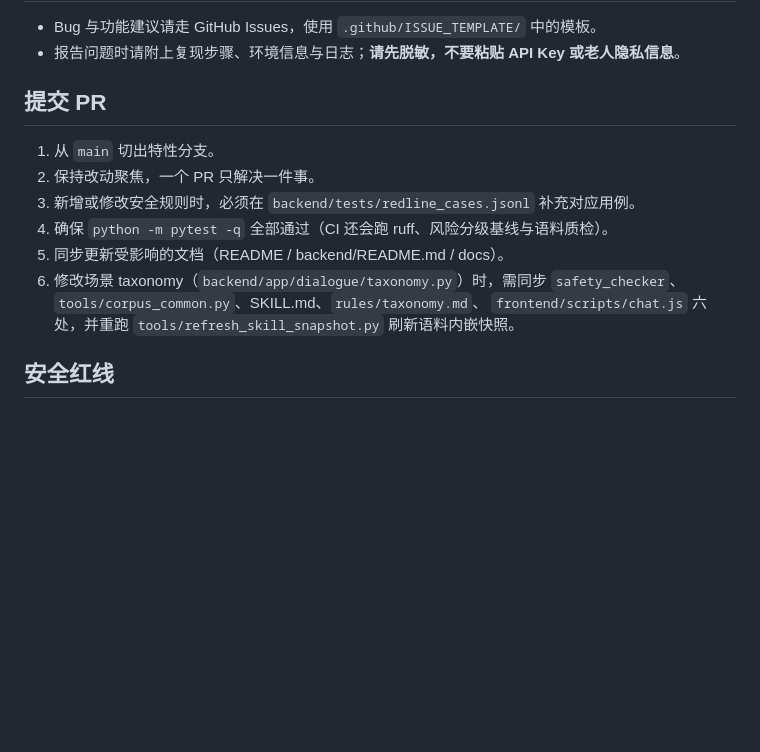
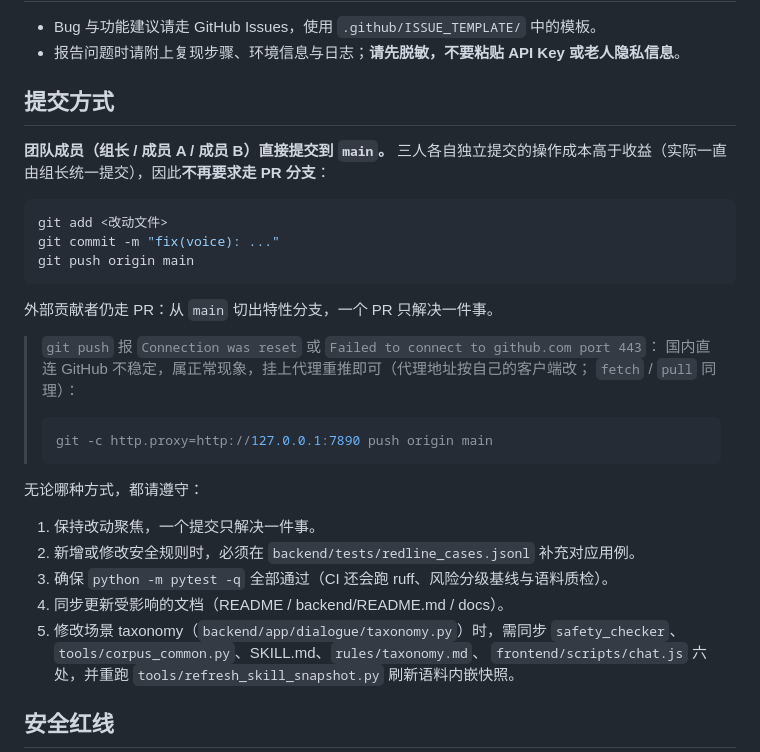
Before and after one commit to aha0222/healthconsult-dialogue-system, a Markdown page: CONTRIBUTING.md, the part around the change. Drawn GitHub-style; blank space fills up the shorter version.

Commit message:
docs: allow team members to commit directly to main
CONTRIBUTING told contributors to branch off main and open a PR, which no
longer matches how this three-person team works: the other two members are
not comfortable with git, so the lead has been committing everything
himself. Rewrite that section to say team members push to main directly,
keep PRs for outside contributors, and retain the change-hygiene rules
that were listed under it.

Also document the push failure everyone here runs into: direct HTTPS to
github.com is unreliable from mainland China ("Recv failure: Connection
was reset", or a 21 s connect timeout - 4 of 4 attempts failed on
2026-10-06 while the same moment through a local proxy returned 200). The
section now shows the one-off proxied push command instead of leaving
people to retry blindly.

````diff
--- a/CONTRIBUTING.md
+++ b/CONTRIBUTING.md
@@ -46,14 +46,34 @@ python -m venv .venv
 - Bug 与功能建议请走 GitHub Issues，使用 `.github/ISSUE_TEMPLATE/` 中的模板。
 - 报告问题时请附上复现步骤、环境信息与日志；**请先脱敏，不要粘贴 API Key 或老人隐私信息**。
 
-## 提交 PR
+## 提交方式
 
-1. 从 `main` 切出特性分支。
-2. 保持改动聚焦，一个 PR 只解决一件事。
-3. 新增或修改安全规则时，必须在 `backend/tests/redline_cases.jsonl` 补充对应用例。
-4. 确保 `python -m pytest -q` 全部通过（CI 还会跑 ruff、风险分级基线与语料质检）。
-5. 同步更新受影响的文档（README / backend/README.md / docs）。
-6. 修改场景 taxonomy（`backend/app/dialogue/taxonomy.py`）时，需同步
+**团队成员（组长 / 成员 A / 成员 B）直接提交到 `main`。**
+三人各自独立提交的操作成本高于收益（实际一直由组长统一提交），因此**不再要求走 PR 分支**：
+
+```powershell
+git add <改动文件>
+git commit -m "fix(voice): ..."
+git push origin main
+```
+
+外部贡献者仍走 PR：从 `main` 切出特性分支，一个 PR 只解决一件事。
+
+> `git push` 报 `Connection was reset` 或 `Failed to connect to github.com port 443`：
+> 国内直连 GitHub 不稳定，属正常现象，挂上代理重推即可（代理地址按自己的客户端改；
+> `fetch` / `pull` 同理）：
+>
+> ```powershell
+> git -c http.proxy=http://127.0.0.1:7890 push origin main
+> ```
+
+无论哪种方式，都请遵守：
+
+1. 保持改动聚焦，一个提交只解决一件事。
+2. 新增或修改安全规则时，必须在 `backend/tests/redline_cases.jsonl` 补充对应用例。
+3. 确保 `python -m pytest -q` 全部通过（CI 还会跑 ruff、风险分级基线与语料质检）。
+4. 同步更新受影响的文档（README / backend/README.md / docs）。
+5. 修改场景 taxonomy（`backend/app/dialogue/taxonomy.py`）时，需同步
    `safety_checker`、`tools/corpus_common.py`、SKILL.md、`rules/taxonomy.md`、
    `frontend/scripts/chat.js` 六处，并重跑 `tools/refresh_skill_snapshot.py` 刷新语料内嵌快照。
 
````
